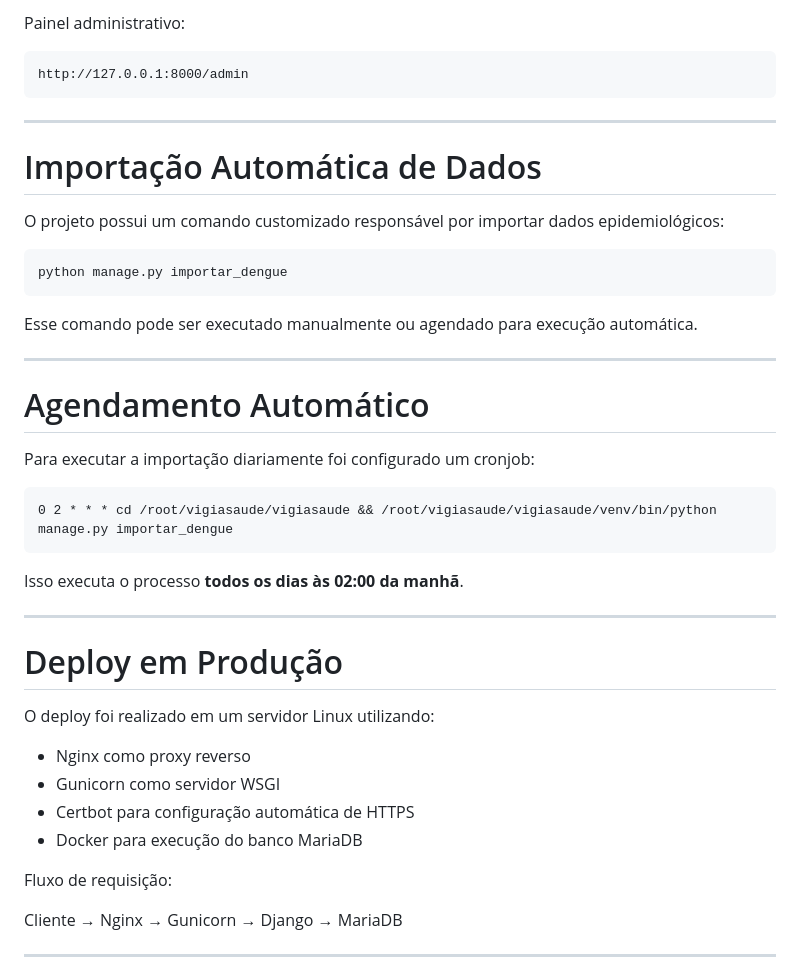
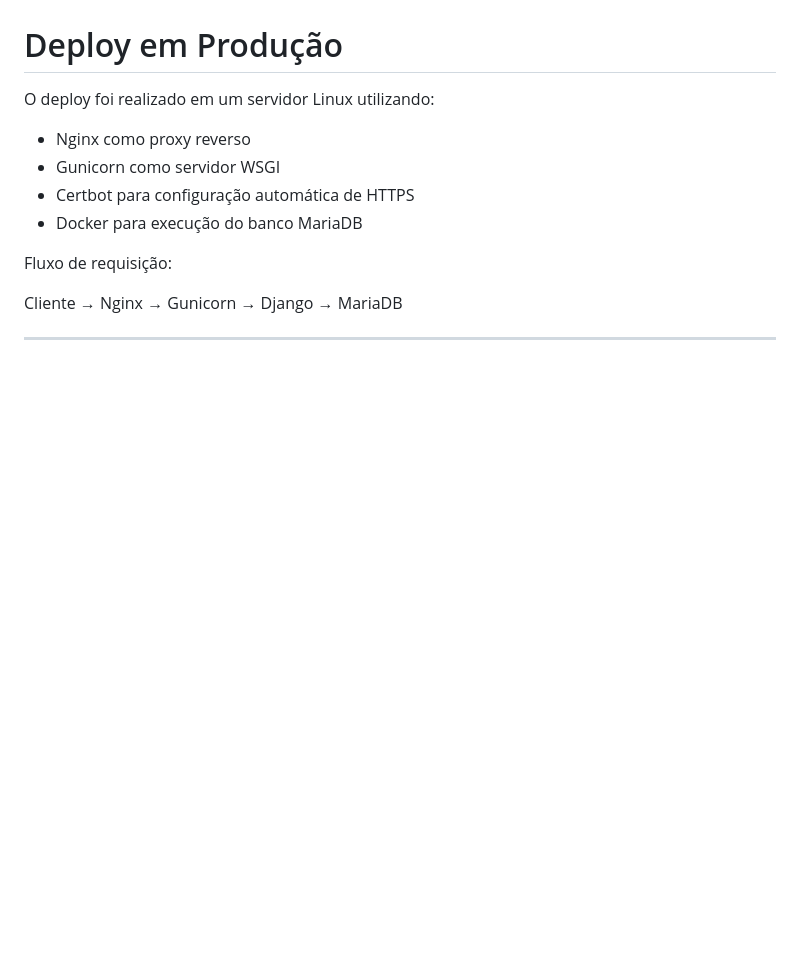
Before and after one commit to rafaelbastoV/VigiaSaude, a Markdown page: README.md, the part around one of its changes. Drawn GitHub-style; blank space fills up the shorter version.

````diff
--- a/README.md
+++ b/README.md
@@ -132,34 +47,3 @@ http://127.0.0.1:8000
-Painel administrativo:
-
-```
-http://127.0.0.1:8000/admin
-```
-
----
-
-# Importação Automática de Dados
-
-O projeto possui um comando customizado responsável por importar dados epidemiológicos:
-
-```
-python manage.py importar_dengue
-```
-
-Esse comando pode ser executado manualmente ou agendado para execução automática.
-
----
-
-# Agendamento Automático
-
-Para executar a importação diariamente foi configurado um cronjob:
-
-```
-0 2 * * * cd /root/vigiasaude/vigiasaude && /root/vigiasaude/vigiasaude/venv/bin/python manage.py importar_dengue
-```
-
-Isso executa o processo **todos os dias às 02:00 da manhã**.
-
----
 
 # Deploy em Produção
 
````
Also changed, not shown: other parts of README.md (+2 -87 lines).
